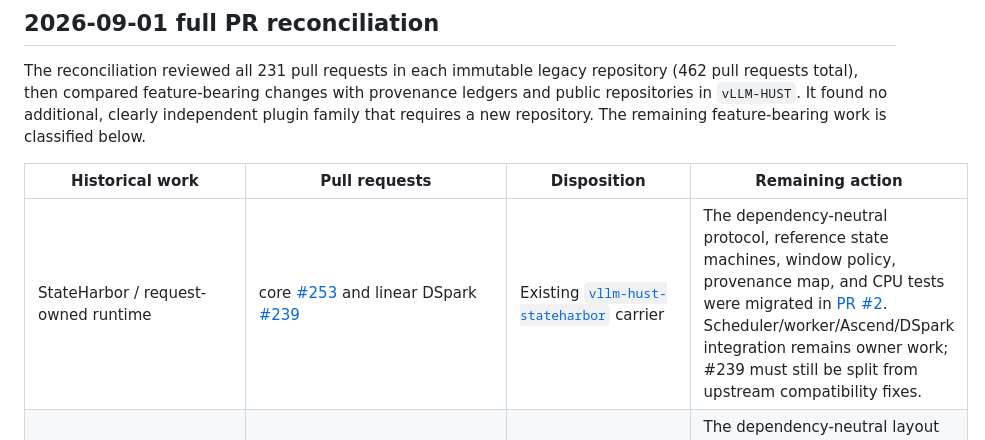
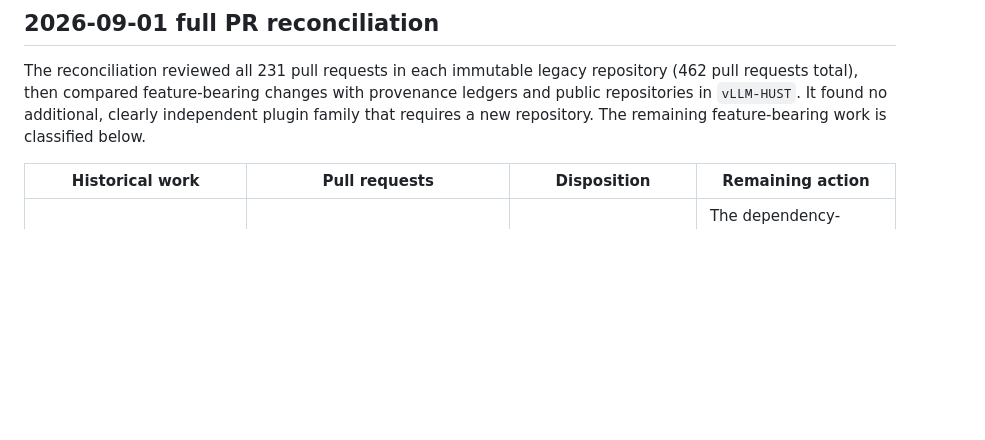
Before and after one commit to vLLM-HUST/vllm-hust-docs, a Markdown page: operations/legacy-optimization-plugin-migration.md, the part around the change. Drawn GitHub-style; blank space fills up the shorter version.

Commit message:
docs: remove StateHarbor migration entry (#14)
Co-authored-by: ShuhaoZhangTony <ShuhaoZhangTony@users.noreply.github.com>

```diff
--- a/operations/legacy-optimization-plugin-migration.md
+++ b/operations/legacy-optimization-plugin-migration.md
@@ -93,7 +93,6 @@ The remaining feature-bearing work is classified below.
 
 | Historical work | Pull requests | Disposition | Remaining action |
 | --- | --- | --- | --- |
-| StateHarbor / request-owned runtime | core [#253](https://github.com/intellistream/vllm-hust-legacy-20260831/pull/253) and linear DSpark [#239](https://github.com/intellistream/vllm-hust-legacy-20260831/pull/239) | Existing [`vllm-hust-stateharbor`](https://github.com/vLLM-HUST/vllm-hust-stateharbor) carrier | The dependency-neutral protocol, reference state machines, window policy, provenance map, and CPU tests were migrated in [PR #2](https://github.com/vLLM-HUST/vllm-hust-stateharbor/pull/2). Scheduler/worker/Ascend/DSpark integration remains owner work; #239 must still be split from upstream compatibility fixes. |
 | Mapped-host KV offload | Ascend [#52](https://github.com/intellistream/vllm-ascend-hust-legacy-20260831/pull/52), [#67](https://github.com/intellistream/vllm-ascend-hust-legacy-20260831/pull/67), [#153](https://github.com/intellistream/vllm-ascend-hust-legacy-20260831/pull/153), core [#150](https://github.com/intellistream/vllm-hust-legacy-20260831/pull/150) | Existing [`vllm-ascend-mapped-kv-offload-hust`](https://github.com/vLLM-HUST/vllm-ascend-mapped-kv-offload-hust) carrier | The dependency-neutral layout and native-capability contracts were migrated in [PR #2](https://github.com/vLLM-HUST/vllm-ascend-mapped-kv-offload-hust/pull/2). Worker, torch, native operator/build glue, and real Ascend validation remain owner work. |
 | MoE expert offload | Ascend [#65](https://github.com/intellistream/vllm-ascend-hust-legacy-20260831/pull/65), [#81](https://github.com/intellistream/vllm-ascend-hust-legacy-20260831/pull/81), and seam [#214](https://github.com/intellistream/vllm-ascend-hust-legacy-20260831/pull/214) | Existing [`vllm-ascend-hust-LatchMoE`](https://github.com/vLLM-HUST/vllm-ascend-hust-LatchMoE) carrier | Reconcile semantics and provenance with LatchMoE issue #4; preserve `@Li-changwu` attribution. |
 | msModelSlim and serving-time quantization | core [#29](https://github.com/intellistream/vllm-hust-legacy-20260831/pull/29) | Existing offline/runtime split in [`vllm-ascend-quant-hust`](https://github.com/vLLM-HUST/vllm-ascend-quant-hust) | Treat msModelSlim as an external/offline dependency. Record source and license; copy only HUST-owned adapter code after review. |
```
